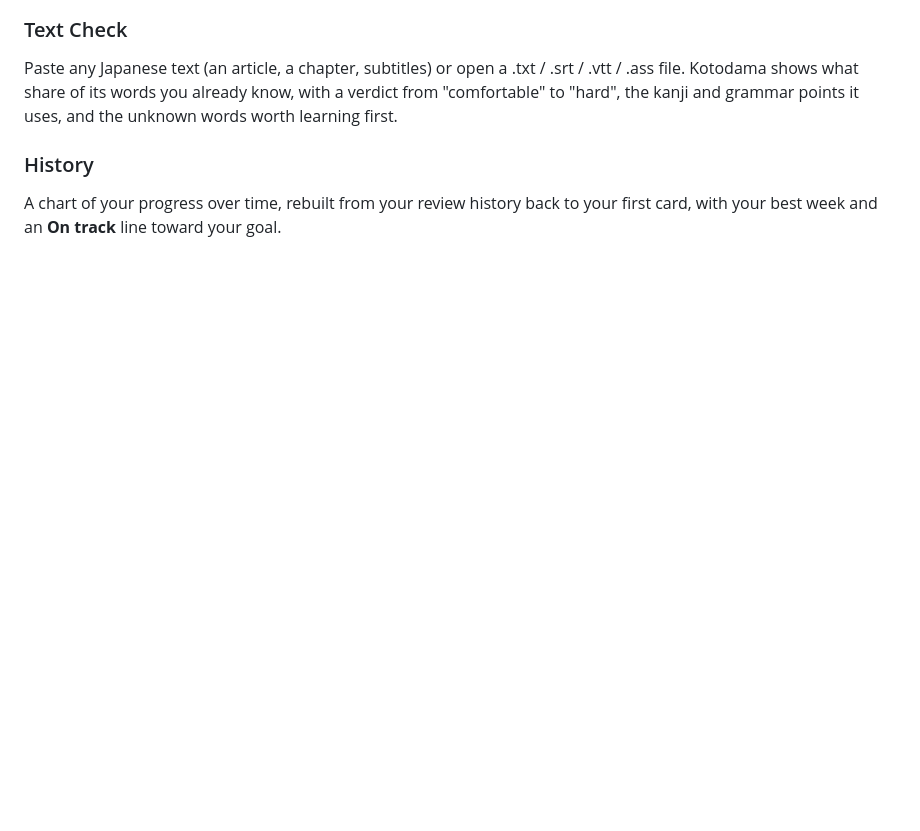
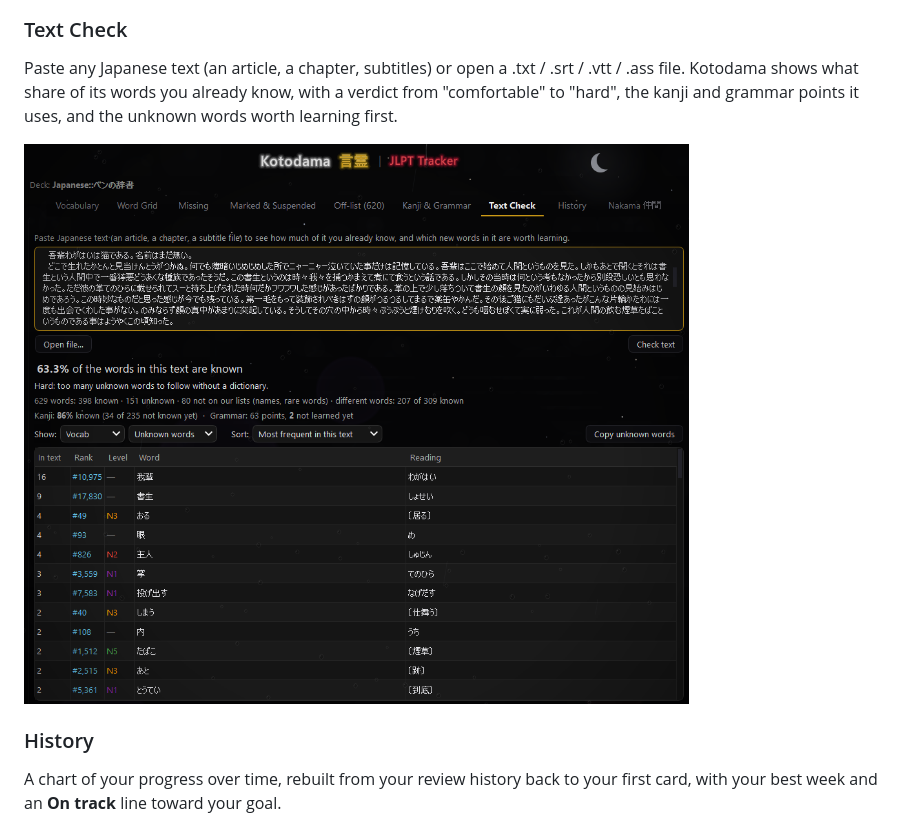
Before and after one commit to BenAstromo/kotodama, a Markdown page: README.md, the part around one of its changes. Drawn GitHub-style; pictures changed too: docs/screenshots/text-check.png (added); blank space fills up the shorter version.

Commit message:
Text Check screenshot; handbook: screenshot to-dos, parser past #20,000
Co-Authored-By: Claude Opus 5.5 <noreply@anthropic.com>

```diff
--- a/README.md
+++ b/README.md
@@ -50,4 +49,6 @@ Pick your level and test date. Kotodama works out how many words, kanji and gram
 Paste any Japanese text (an article, a chapter, subtitles) or open a .txt / .srt / .vtt / .ass file. Kotodama shows what share of its words you already know, with a verdict from "comfortable" to "hard", the kanji and grammar points it uses, and the unknown words worth learning first.
+
+![Text Check](docs/screenshots/text-check.png)
 
 ### History
 A chart of your progress over time, rebuilt from your review history back to your first card, with your best week and an **On track** line toward your goal.
```
Also changed, not shown: other parts of README.md (+0 -1 lines), APP_VISION.md (+2 -1 lines), release_drafts.md (+2 -0 lines).
